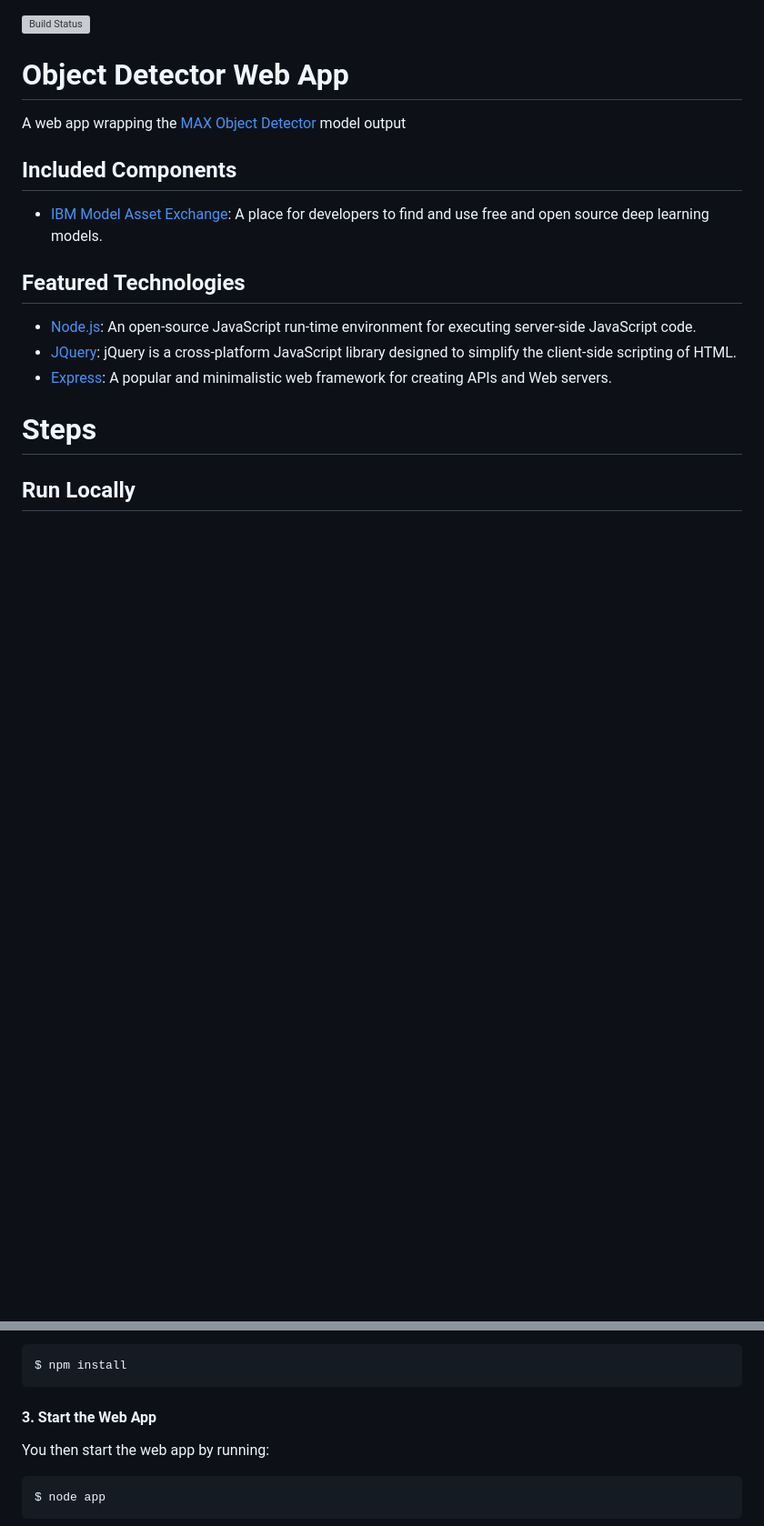
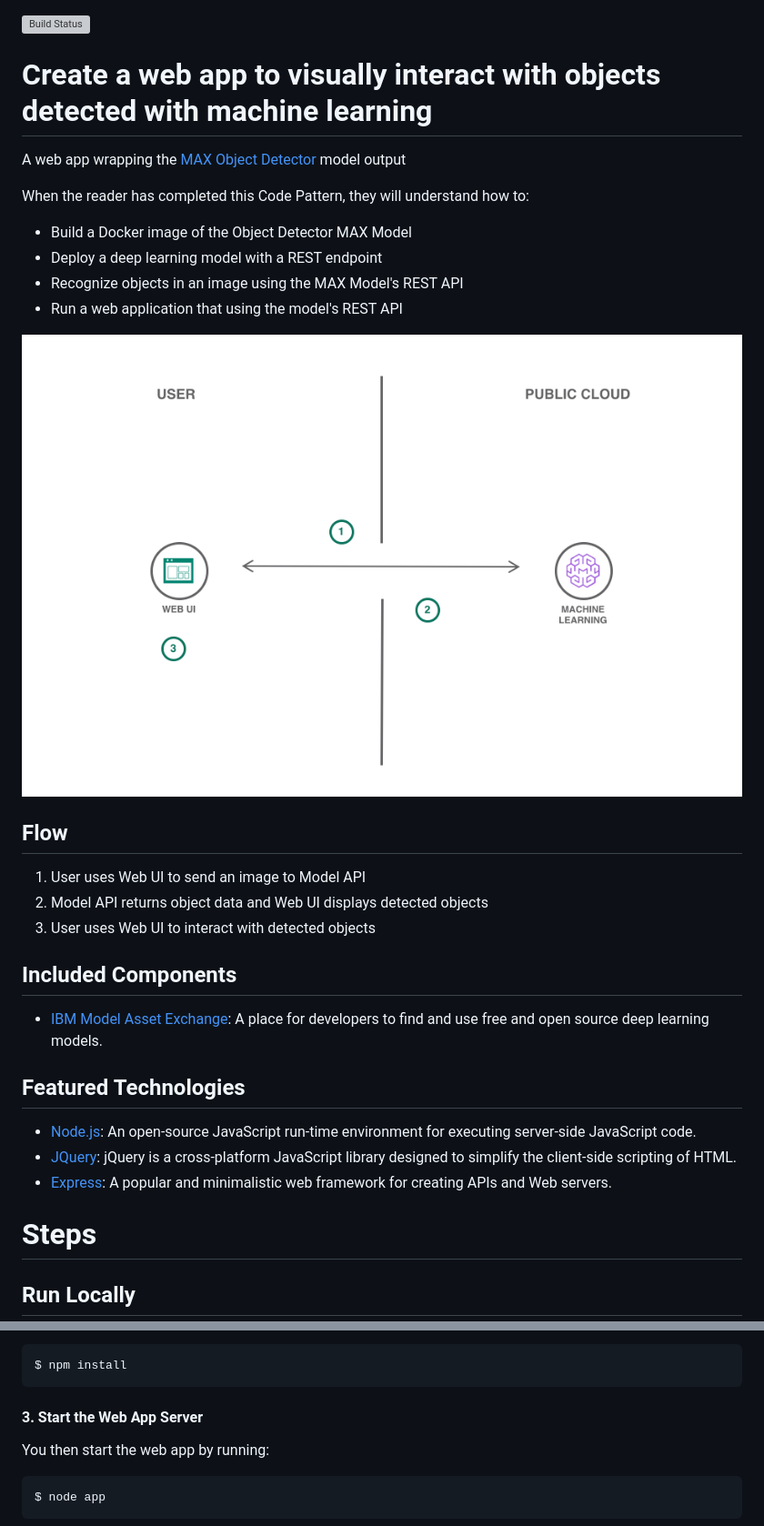
Before and after one commit to IBM/MAX-Object-Detector-Web-App, a Markdown page: README.md, 2 parts joined by grey strips. Shown: that part at 91% size. Drawn GitHub-style; pictures changed too: doc/source/images/architecture.png (added); blank space fills up the shorter version; grey boxes are pictures that could not be loaded.

````diff
--- a/README.md
+++ b/README.md
@@ -1,7 +1,23 @@
 [![Build Status](https://travis-ci.org/CODAIT/MAX-Object-Detector-Web-App.svg?branch=master)](https://travis-ci.org/CODAIT/MAX-Object-Detector-Web-App)
 
-# Object Detector Web App
+# Create a web app to visually interact with objects detected with machine learning
+
 A web app wrapping the [MAX Object Detector](https://github.com/IBM/MAX-Object-Detector) model output
+
+When the reader has completed this Code Pattern, they will understand how to:
+
+* Build a Docker image of the Object Detector MAX Model
+* Deploy a deep learning model with a REST endpoint
+* Recognize objects in an image using the MAX Model's REST API
+* Run a web application that using the model's REST API
+
+![Architecture](doc/source/images/architecture.png)
+
+## Flow
+
+1. User uses Web UI to send an image to Model API
+2. Model API returns object data and Web UI displays detected objects
+3. User uses Web UI to interact with detected objects
 
 ## Included Components
 
@@ -59,7 +151,7 @@ Make sure node.js and npm are installed then, in a terminal, run the following c
 $ npm install
 ```
 
-#### 3. Start the Web App
+#### 3. Start the Web App Server
 
 You then start the web app by running:
 
````
Also changed, not shown: other parts of README.md (+77 -1 lines).
